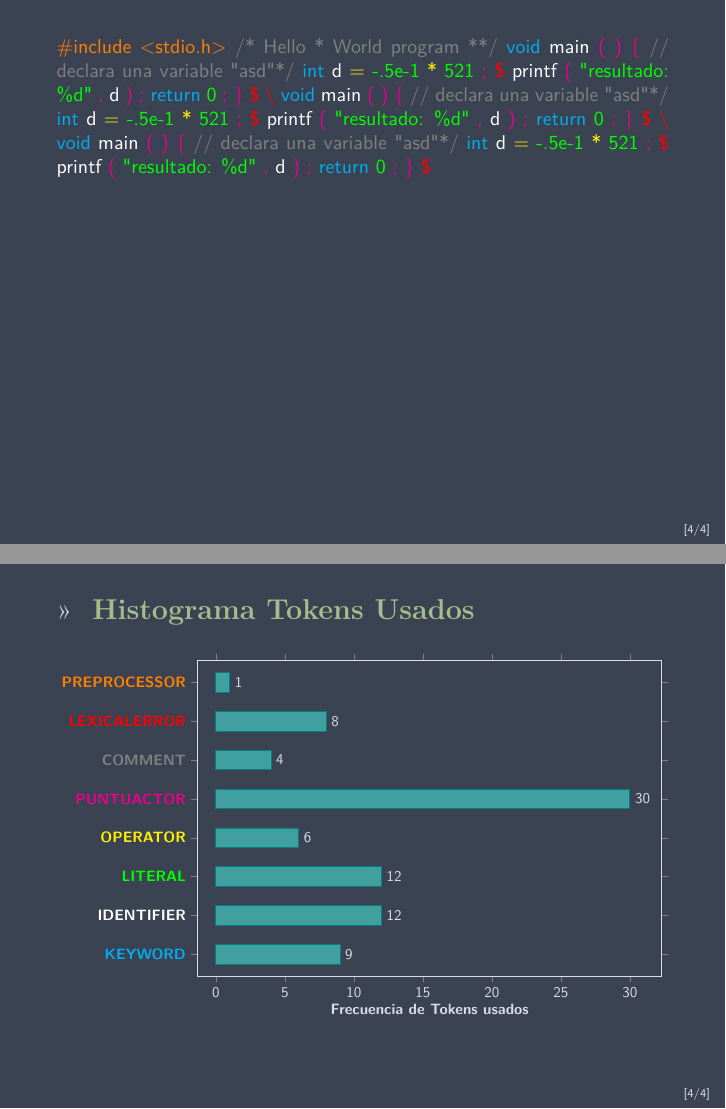
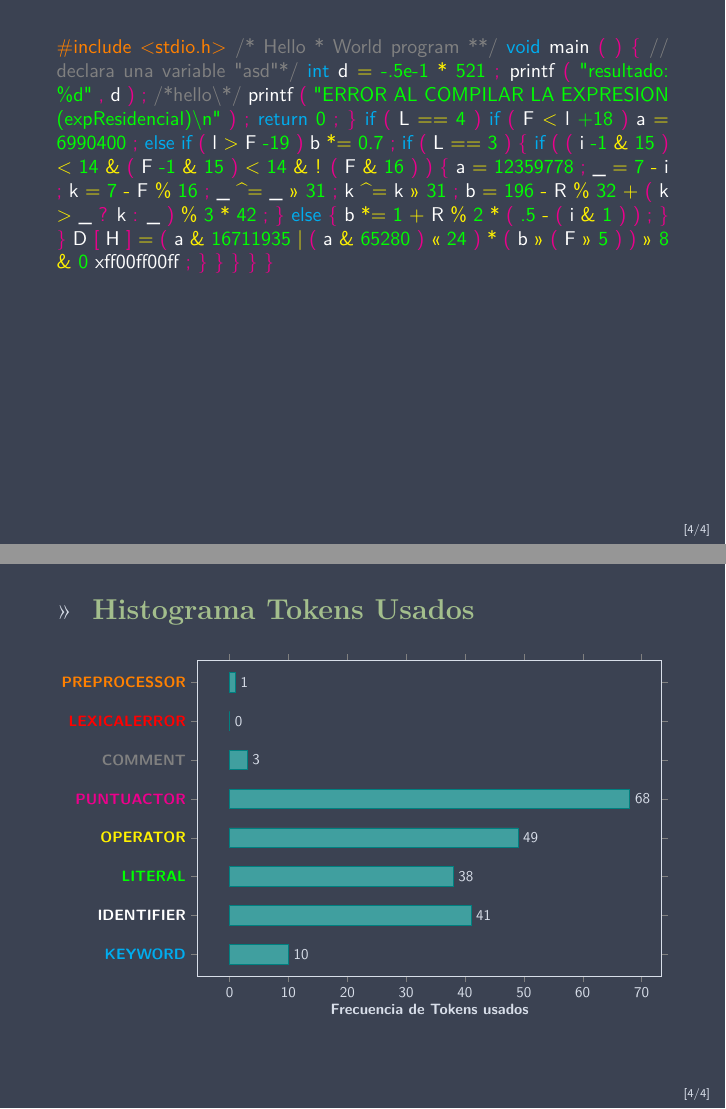
Before and after one commit to ronaldhgamez/Scanner_Flex, LaTeX slides (Project/latex.tex, which reads Project/histograma.tex): pages 5 and 6 of 6, joined at a grey line. Compiled offline with pdfLaTeX.

Commit message:
prueba con visual

```diff
--- a/Project/histograma.tex
+++ b/Project/histograma.tex
@@ -1,28 +1,218 @@
 \justifying \small
 
-\textcolor{orange}{\#include <stdio.h>} \textcolor{gray}{/* Hello
+\textcolor{orange}{\#include <stdio.h>}
+\textcolor{gray}{/* Hello
  * World program
- **/} \textcolor{cyan}{void} \textcolor{white}{main}
-\textcolor{magenta}{(} \textcolor{magenta}{)} \textcolor{magenta}{\{} \textcolor{gray}{// declara una variable "asd"*/}
-\textcolor{cyan}{int} \textcolor{white}{d} \textcolor{yellow}{=} \textcolor{green}{-.5e-1}
-\textcolor{yellow}{*} \textcolor{green}{521} \textcolor{magenta}{;} \textcolor{red}{\$}
-\textcolor{white}{printf} \textcolor{magenta}{(} \textcolor{green}{"resultado: \%d"} \textcolor{magenta}{,}
-\textcolor{white}{d} \textcolor{magenta}{)} \textcolor{magenta}{;} \textcolor{cyan}{return}
-\textcolor{green}{0} \textcolor{magenta}{;} \textcolor{magenta}{\}} \textcolor{red}{\$}
-\textcolor{red}{\textbackslash} \textcolor{cyan}{void} \textcolor{white}{main} \textcolor{magenta}{(}
-\textcolor{magenta}{)} \textcolor{magenta}{\{} \textcolor{gray}{// declara una variable "asd"*/} \textcolor{cyan}{int}
-\textcolor{white}{d} \textcolor{yellow}{=} \textcolor{green}{-.5e-1} \textcolor{yellow}{*}
-\textcolor{green}{521} \textcolor{magenta}{;} \textcolor{red}{\$} \textcolor{white}{printf}
-\textcolor{magenta}{(} \textcolor{green}{"resultado: \%d"} \textcolor{magenta}{,} \textcolor{white}{d}
-\textcolor{magenta}{)} \textcolor{magenta}{;} \textcolor{cyan}{return} \textcolor{green}{0}
-\textcolor{magenta}{;} \textcolor{magenta}{\}} \textcolor{red}{\$} \textcolor{red}{\textbackslash}
-\textcolor{cyan}{void} \textcolor{white}{main} \textcolor{magenta}{(} \textcolor{magenta}{)}
-\textcolor{magenta}{\{} \textcolor{gray}{// declara una variable "asd"*/} \textcolor{cyan}{int} \textcolor{white}{d}
-\textcolor{yellow}{=} \textcolor{green}{-.5e-1} \textcolor{yellow}{*} \textcolor{green}{521}
-\textcolor{magenta}{;} \textcolor{red}{\$} \textcolor{white}{printf} \textcolor{magenta}{(}
-\textcolor{green}{"resultado: \%d"} \textcolor{magenta}{,} \textcolor{white}{d} \textcolor{magenta}{)}
-\textcolor{magenta}{;} \textcolor{cyan}{return} \textcolor{green}{0} \textcolor{magenta}{;}
-\textcolor{magenta}{\}} \textcolor{red}{\$}
+ **/}
+\textcolor{cyan}{void}
+\textcolor{white}{main}
+\textcolor{magenta}{(}
+\textcolor{magenta}{)}
+\textcolor{magenta}{\{}
+\textcolor{gray}{// declara una variable "asd"*/}
+\textcolor{cyan}{int}
+\textcolor{white}{d}
+\textcolor{yellow}{=}
+\textcolor{green}{-.5e-1}
+\textcolor{yellow}{*}
+\textcolor{green}{521}
+\textcolor{magenta}{;}
+\textcolor{white}{printf}
+\textcolor{magenta}{(}
+\textcolor{green}{"resultado: \%d"}
+\textcolor{magenta}{,}
+\textcolor{white}{d}
+\textcolor{magenta}{)}
+\textcolor{magenta}{;}
+\textcolor{gray}{/*hello\textbackslash */}
+\textcolor{white}{printf}
+\textcolor{magenta}{(}
+\textcolor{green}{"ERROR AL COMPILAR LA EXPRESION (expResidencial)\textbackslash n"}
+\textcolor{magenta}{)}
+\textcolor{magenta}{;}
+\textcolor{cyan}{return}
+\textcolor{green}{0}
+\textcolor{magenta}{;}
+\textcolor{magenta}{\}}
+\textcolor{cyan}{if}
+\textcolor{magenta}{(}
+\textcolor{white}{L}
+\textcolor{yellow}{==}
+\textcolor{green}{4}
+\textcolor{magenta}{)}
+\textcolor{cyan}{if}
+\textcolor{magenta}{(}
+\textcolor{white}{F}
+\textcolor{yellow}{<}
+\textcolor{white}{l}
+\textcolor{green}{+18}
+\textcolor{magenta}{)}
+\textcolor{white}{a}
+\textcolor{yellow}{=}
+\textcolor{green}{6990400}
+\textcolor{magenta}{;}
+\textcolor{cyan}{else}
+\textcolor{cyan}{if}
+\textcolor{magenta}{(}
+\textcolor{white}{l}
+\textcolor{yellow}{>}
+\textcolor{white}{F}
+\textcolor{green}{-19}
+\textcolor{magenta}{)}
+\textcolor{white}{b}
+\textcolor{yellow}{*=}
+\textcolor{green}{0.7}
+\textcolor{magenta}{;}
+\textcolor{cyan}{if}
+\textcolor{magenta}{(}
+\textcolor{white}{L}
+\textcolor{yellow}{==}
+\textcolor{green}{3}
+\textcolor{magenta}{)}
+\textcolor{magenta}{\{}
+\textcolor{cyan}{if}
+\textcolor{magenta}{(}
+\textcolor{magenta}{(}
+\textcolor{white}{i}
+\textcolor{green}{-1}
+\textcolor{yellow}{\&}
+\textcolor{green}{15}
+\textcolor{magenta}{)}
+\textcolor{yellow}{<}
+\textcolor{green}{14}
+\textcolor{yellow}{\&}
+\textcolor{magenta}{(}
+\textcolor{white}{F}
+\textcolor{green}{-1}
+\textcolor{yellow}{\&}
+\textcolor{green}{15}
+\textcolor{magenta}{)}
+\textcolor{yellow}{<}
+\textcolor{green}{14}
+\textcolor{yellow}{\&}
+\textcolor{yellow}{!}
+\textcolor{magenta}{(}
+\textcolor{white}{F}
+\textcolor{yellow}{\&}
+\textcolor{green}{16}
+\textcolor{magenta}{)}
+\textcolor{magenta}{)}
+\textcolor{magenta}{\{}
+\textcolor{white}{a}
+\textcolor{yellow}{=}
+\textcolor{green}{12359778}
+\textcolor{magenta}{;}
+\textcolor{white}{\_}
+\textcolor{yellow}{=}
+\textcolor{green}{7}
+\textcolor{yellow}{-}
+\textcolor{white}{i}
+\textcolor{magenta}{;}
+\textcolor{white}{k}
+\textcolor{yellow}{=}
+\textcolor{green}{7}
+\textcolor{yellow}{-}
+\textcolor{white}{F}
+\textcolor{yellow}{\%}
+\textcolor{green}{16}
+\textcolor{magenta}{;}
+\textcolor{white}{\_}
+\textcolor{yellow}{\textasciicircum =}
+\textcolor{white}{\_}
+\textcolor{yellow}{>>}
+\textcolor{green}{31}
+\textcolor{magenta}{;}
+\textcolor{white}{k}
+\textcolor{yellow}{\textasciicircum =}
+\textcolor{white}{k}
+\textcolor{yellow}{>>}
+\textcolor{green}{31}
+\textcolor{magenta}{;}
+\textcolor{white}{b}
+\textcolor{yellow}{=}
+\textcolor{green}{196}
+\textcolor{yellow}{-}
+\textcolor{white}{R}
+\textcolor{yellow}{\%}
+\textcolor{green}{32}
+\textcolor{yellow}{+}
+\textcolor{magenta}{(}
+\textcolor{white}{k}
+\textcolor{yellow}{>}
+\textcolor{white}{\_}
+\textcolor{magenta}{?}
+\textcolor{white}{k}
+\textcolor{magenta}{:}
+\textcolor{white}{\_}
+\textcolor{magenta}{)}
+\textcolor{yellow}{\%}
+\textcolor{green}{3}
+\textcolor{yellow}{*}
+\textcolor{green}{42}
+\textcolor{magenta}{;}
+\textcolor{magenta}{\}}
+\textcolor{cyan}{else}
+\textcolor{magenta}{\{}
+\textcolor{white}{b}
+\textcolor{yellow}{*=}
+\textcolor{green}{1}
+\textcolor{yellow}{+}
+\textcolor{white}{R}
+\textcolor{yellow}{\%}
+\textcolor{green}{2}
+\textcolor{yellow}{*}
+\textcolor{magenta}{(}
+\textcolor{green}{.5}
+\textcolor{yellow}{-}
+\textcolor{magenta}{(}
+\textcolor{white}{i}
+\textcolor{yellow}{\&}
+\textcolor{green}{1}
+\textcolor{magenta}{)}
+\textcolor{magenta}{)}
+\textcolor{magenta}{;}
+\textcolor{magenta}{\}}
+\textcolor{magenta}{\}}
+\textcolor{white}{D}
+\textcolor{magenta}{[}
+\textcolor{white}{H}
+\textcolor{magenta}{]}
+\textcolor{yellow}{=}
+\textcolor{magenta}{(}
+\textcolor{white}{a}
+\textcolor{yellow}{\&}
+\textcolor{green}{16711935}
+\textcolor{yellow}{|}
+\textcolor{magenta}{(}
+\textcolor{white}{a}
+\textcolor{yellow}{\&}
+\textcolor{green}{65280}
+\textcolor{magenta}{)}
+\textcolor{yellow}{<<}
+\textcolor{green}{24}
+\textcolor{magenta}{)}
+\textcolor{yellow}{*}
+\textcolor{magenta}{(}
+\textcolor{white}{b}
+\textcolor{yellow}{>>}
+\textcolor{magenta}{(}
+\textcolor{white}{F}
+\textcolor{yellow}{>>}
+\textcolor{green}{5}
+\textcolor{magenta}{)}
+\textcolor{magenta}{)}
+\textcolor{yellow}{>>}
+\textcolor{green}{8}
+\textcolor{yellow}{\&}
+\textcolor{green}{0}
+\textcolor{white}{xff00ff00ff}
+\textcolor{magenta}{;}
+\textcolor{magenta}{\}}
+\textcolor{magenta}{\}}
+\textcolor{magenta}{\}}
+\textcolor{magenta}{\}}
+\textcolor{magenta}{\}}
+
 
 
 
@@ -50,7 +240,7 @@
     }]
 \addplot
 [draw=teal,fill=teal!75]
-coordinates {(9,0) (12,1) (12,2) (6,3) (30,4) (4,5) (8,6) (1,7)};
+coordinates {(10,0) (41,1) (38,2) (49,3) (68,4) (3,5) (0,6) (1,7)};
 \end{axis}
 \end{tikzpicture}
 \end{frame}
```
Also changed, not shown: Project/latex.pdf, 3 other files.
